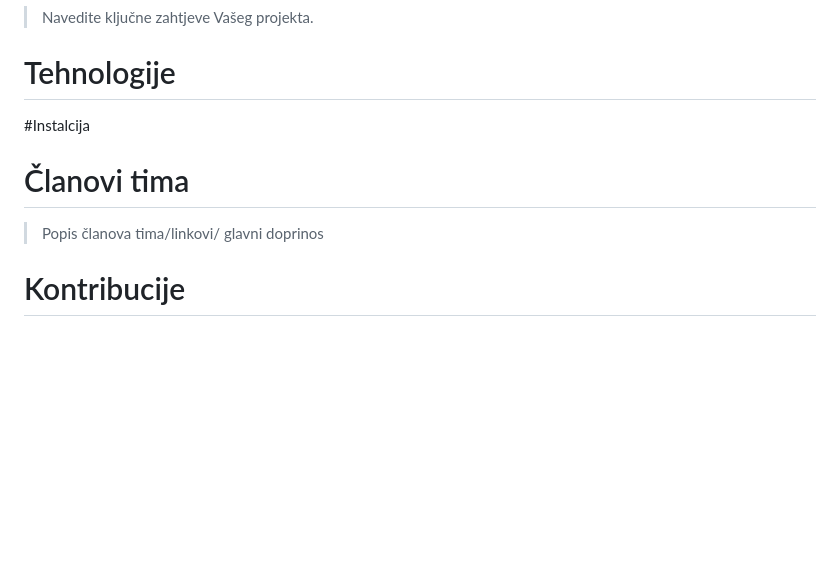
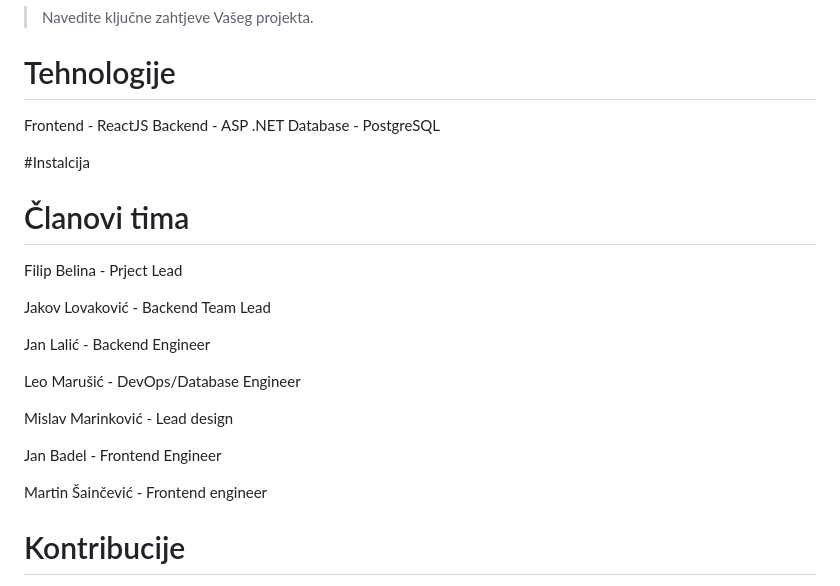
Before and after one commit to ProgInz-TG08-3/ProgInz, a Markdown page: README.md, the part around the change. GitHub-like rendering; blank space fills up the shorter version.

Commit message:
Update README.md
Added roles and technology suggestions

```diff
--- a/README.md
+++ b/README.md
@@ -21,10 +21,26 @@ Kratko opisati cilj Vašeg projekta. Vaša motivacija?  (Napomena: odgovor nije
 
 # Tehnologije
 
+Frontend - ReactJS
+Backend - ASP .NET
+Database - PostgreSQL
+
 #Instalcija
 # Članovi tima
-> Popis članova tima/linkovi/ glavni doprinos
->
+
+Filip Belina - Prject Lead
+
+Jakov Lovaković - Backend Team Lead
+
+Jan Lalić - Backend Engineer
+
+Leo Marušić - DevOps/Database Engineer
+
+Mislav Marinković - Lead design
+
+Jan Badel - Frontend Engineer
+
+Martin Šainčević - Frontend engineer
 
 # Kontribucije
 >Pravila ovise o organizaciji tima i su često izdvojena u CONTRIBUTING.md
```
